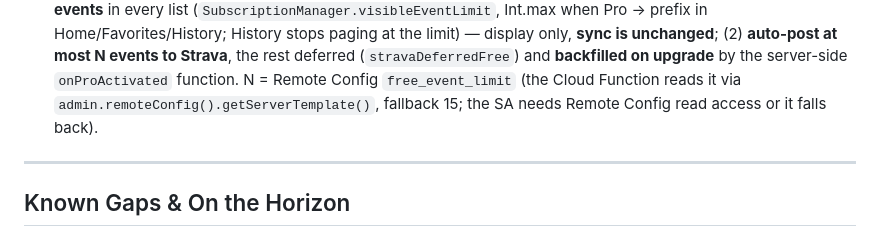
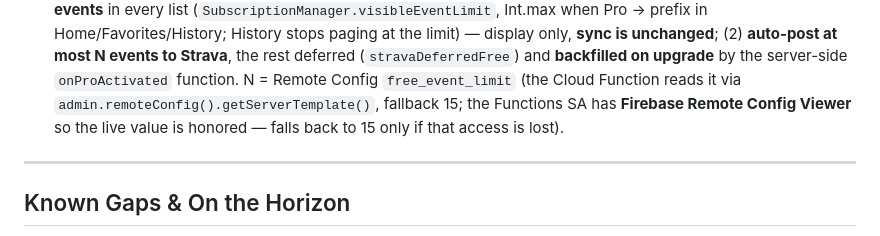
Before and after one commit to wvellc/PaceApp-ios, a Markdown page: CLAUDE.md, the part around the change. Drawn GitHub-style.

Commit message:
docs: Note the Functions SA has Remote Config Viewer (server reads live limit)

```diff
--- a/CLAUDE.md
+++ b/CLAUDE.md
@@ -894,7 +894,8 @@ Paid tier gated by the RevenueCat entitlement **`pace_app_pro`** (`Utility/Const
   Home/Favorites/History; History stops paging at the limit) — display only, **sync is unchanged**; (2) **auto-post
   at most N events to Strava**, the rest deferred (`stravaDeferredFree`) and **backfilled on upgrade** by the
   server-side `onProActivated` function. N = Remote Config `free_event_limit` (the Cloud Function reads it via
-  `admin.remoteConfig().getServerTemplate()`, fallback 15; the SA needs Remote Config read access or it falls back).
+  `admin.remoteConfig().getServerTemplate()`, fallback 15; the Functions SA has **Firebase Remote Config Viewer**
+  so the live value is honored — falls back to 15 only if that access is lost).
 
 ---
 
```
